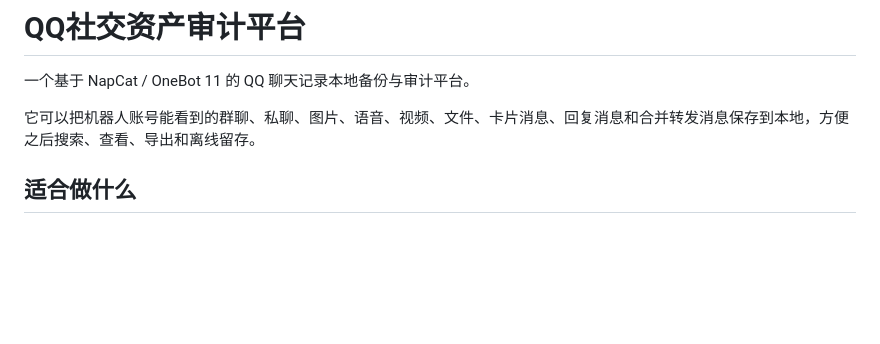
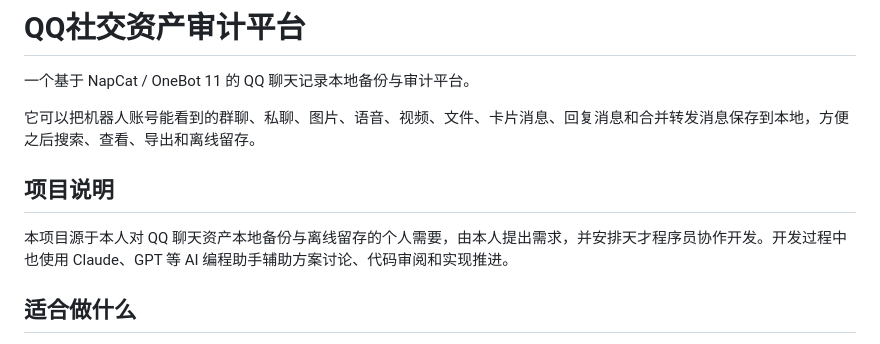
Before and after one commit to YokiiroBW/chat-audit-core, a Markdown page: README.md, the part around the change. Rendered like a GitHub page; blank space fills up the shorter version.

Commit message:
文档：补充项目协作说明

```diff
--- a/README.md
+++ b/README.md
@@ -3,6 +3,10 @@
 一个基于 NapCat / OneBot 11 的 QQ 聊天记录本地备份与审计平台。
 
 它可以把机器人账号能看到的群聊、私聊、图片、语音、视频、文件、卡片消息、回复消息和合并转发消息保存到本地，方便之后搜索、查看、导出和离线留存。
+
+## 项目说明
+
+本项目源于本人对 QQ 聊天资产本地备份与离线留存的个人需要，由本人提出需求，并安排天才程序员协作开发。开发过程中也使用 Claude、GPT 等 AI 编程助手辅助方案讨论、代码审阅和实现推进。
 
 ## 适合做什么
 
```
